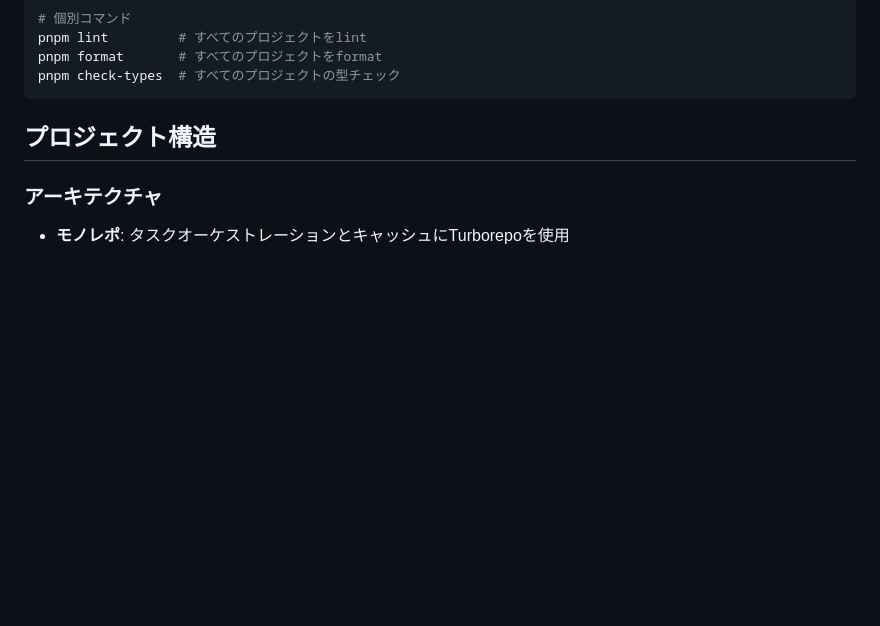
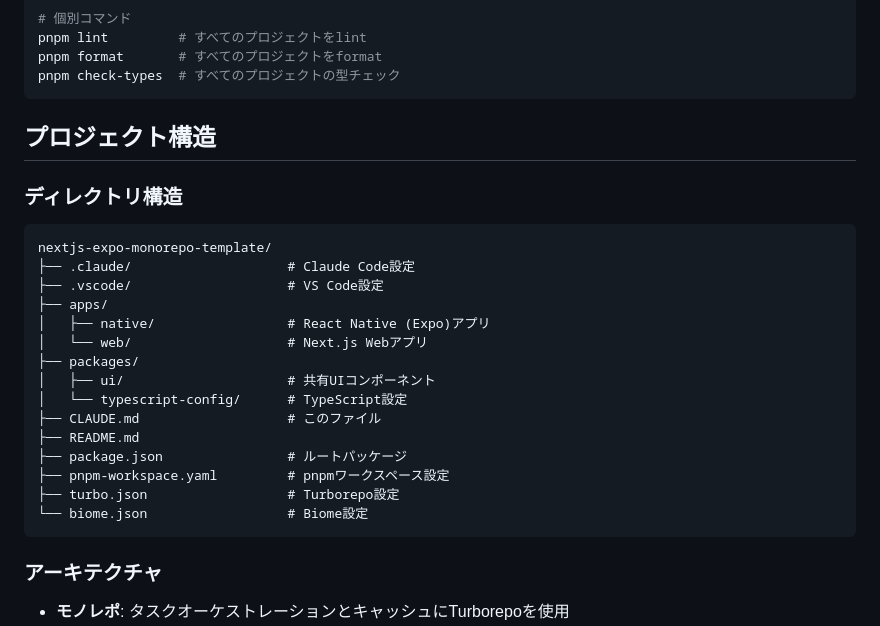
Before and after one commit to atsushi-h/web-native-monorepo-template, a Markdown page: CLAUDE.md, the part around the change. Rendered like a GitHub page; blank space fills up the shorter version.

Commit message:
ディレクトリ構造を追記

````diff
--- a/CLAUDE.md
+++ b/CLAUDE.md
@@ -52,6 +52,25 @@ pnpm check-types  # すべてのプロジェクトの型チェック
 
 ## プロジェクト構造
 
+### ディレクトリ構造
+```
+nextjs-expo-monorepo-template/
+├── .claude/                    # Claude Code設定
+├── .vscode/                    # VS Code設定
+├── apps/
+│   ├── native/                 # React Native (Expo)アプリ
+│   └── web/                    # Next.js Webアプリ
+├── packages/
+│   ├── ui/                     # 共有UIコンポーネント
+│   └── typescript-config/      # TypeScript設定
+├── CLAUDE.md                   # このファイル
+├── README.md
+├── package.json                # ルートパッケージ
+├── pnpm-workspace.yaml         # pnpmワークスペース設定
+├── turbo.json                  # Turborepo設定
+└── biome.json                  # Biome設定
+```
+
 ### アーキテクチャ
 - **モノレポ**: タスクオーケストレーションとキャッシュにTurborepoを使用
 - **パッケージマネージャー**: ワークスペース対応のpnpm
````
